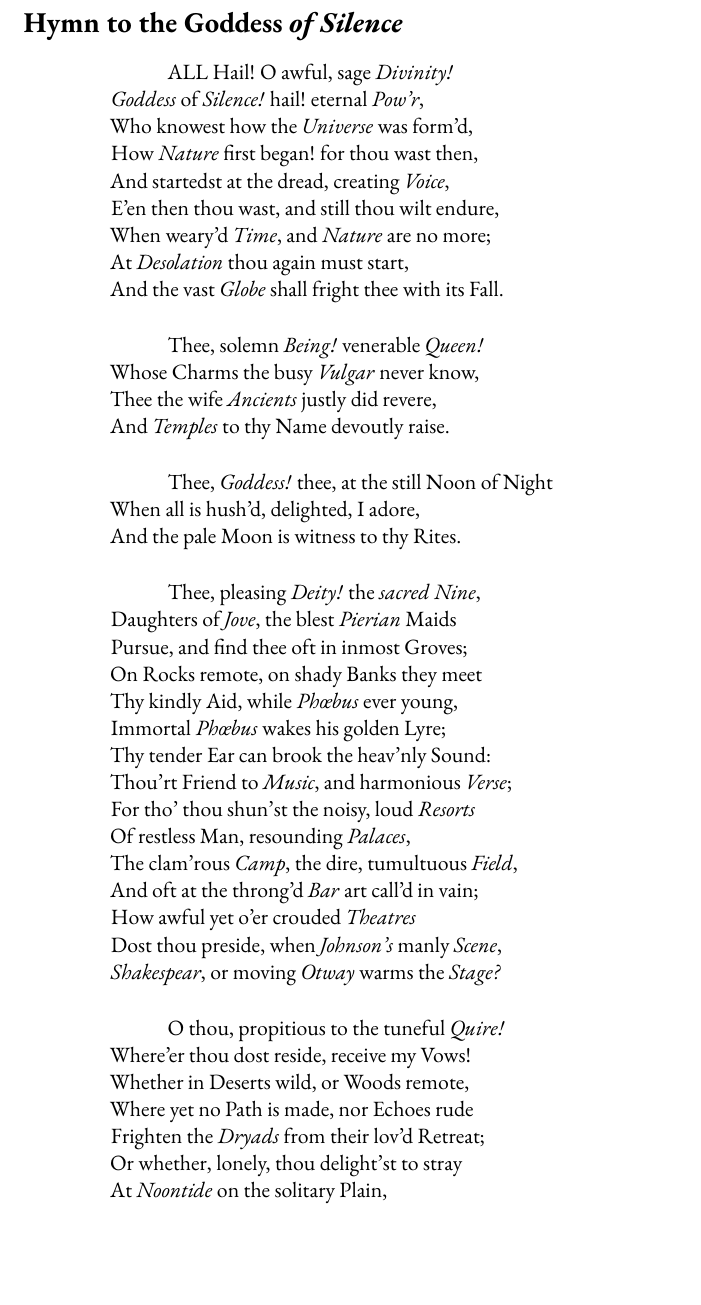
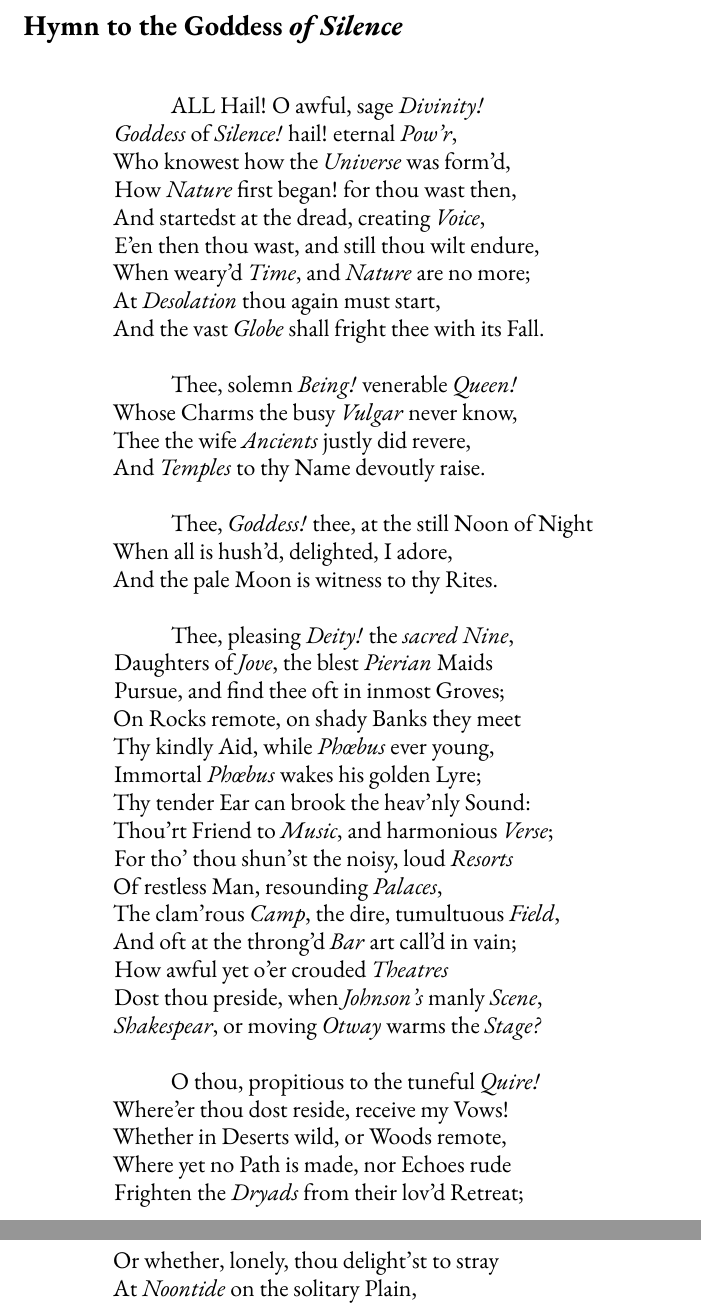
Before and after one commit to solaranamnesis/hildebrand-jacob, a LaTeX document (the-works-of-hildebrand-jacob-esq/hymn-goddess-silence-ebgaramond.tex): part of page 2 of 3 before the commit and two parts of pages 2 and 3 of 3 after it, the two joined at a grey line, cut so that both start at the same text, the shorter picture padded with empty space. Compiled offline with pdfLaTeX.

Commit message:
Update hymn-goddess-silence-ebgaramond.tex

```diff
--- a/the-works-of-hildebrand-jacob-esq/hymn-goddess-silence-ebgaramond.tex
+++ b/the-works-of-hildebrand-jacob-esq/hymn-goddess-silence-ebgaramond.tex
@@ -92,7 +92,11 @@
 \setcounter{tocdepth}{3}
 \setcounter{secnumdepth}{3}
 \clearpage
+\large
 \section*{Hymn to the Goddess \emph{of Silence}}
+
+\bigskip
+
 \begin{quotation}
 \hspace*{10mm}ALL Hail! O awful, sage \emph{Divinity!}
 
```
